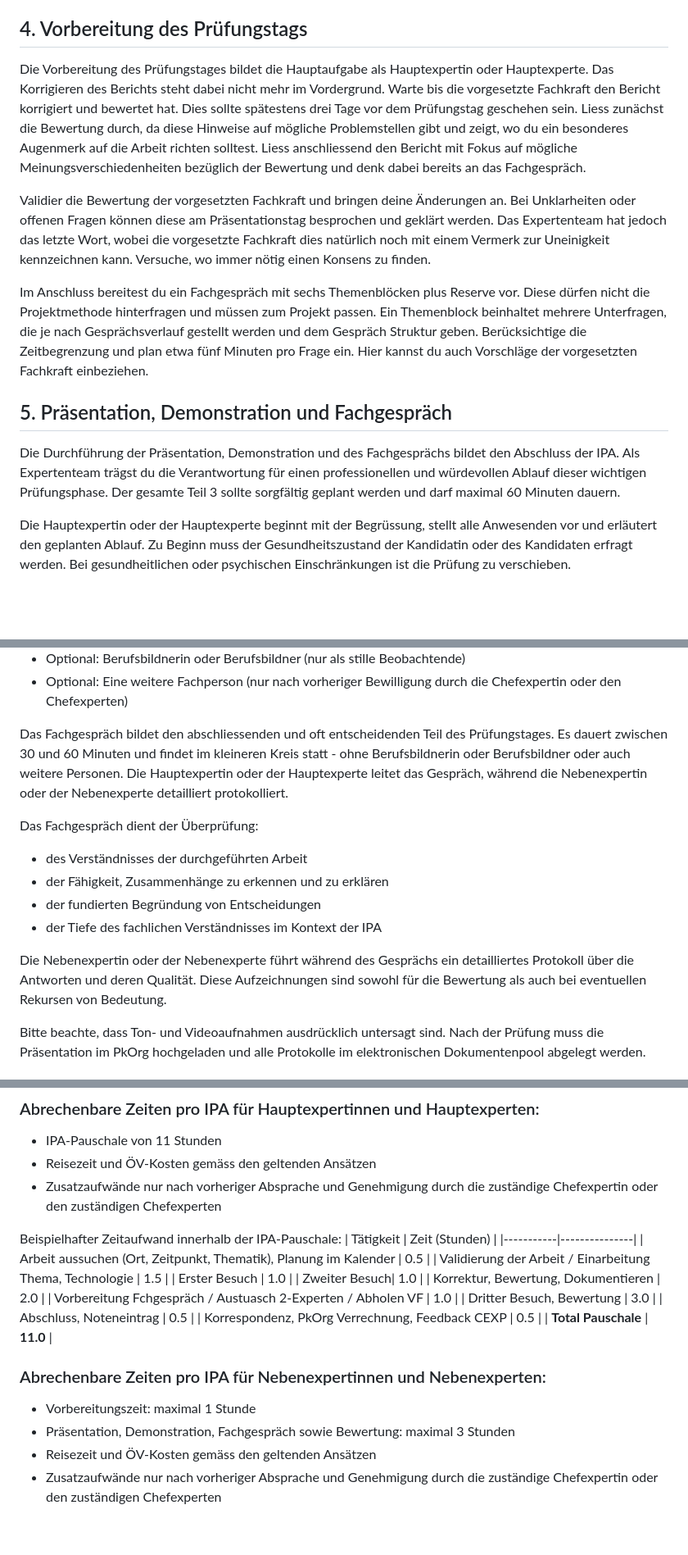
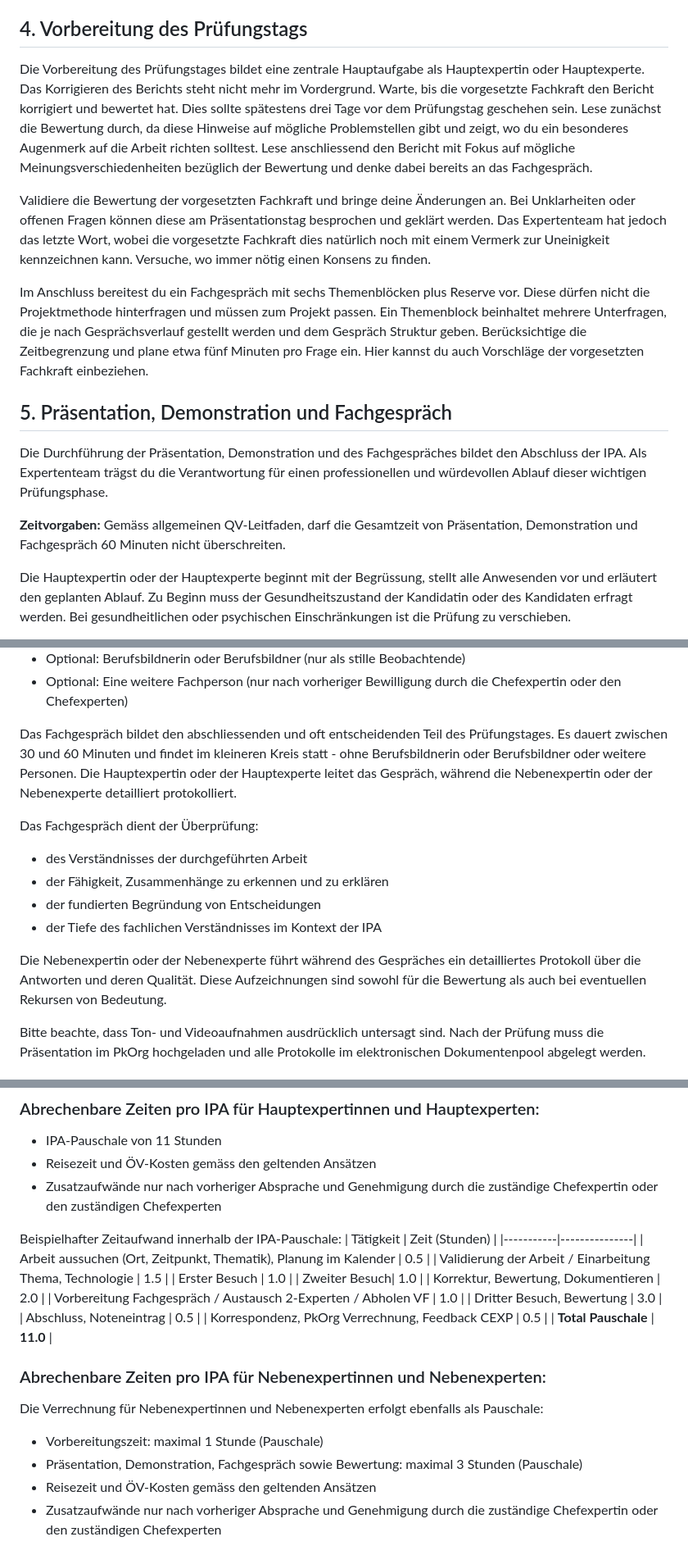
Before and after one commit to pk19-ch/ipa-qv-leitfaden, a Markdown page: README_HEX_NEX.md, 3 parts joined by grey strips. Shown: that part at 82% size. GitHub-like rendering; blank space fills up the shorter version.

```diff
--- a/README_HEX_NEX.md
+++ b/README_HEX_NEX.md
@@ -25,15 +41,17 @@ Versuch erreichbar zu sein, falls die Kandidatin oder der Kandidat noch offene F
 
 ## 4. Vorbereitung des Prüfungstags
 
-Die Vorbereitung des Prüfungstages bildet die Hauptaufgabe als Hauptexpertin oder Hauptexperte. Das Korrigieren des Berichts steht dabei nicht mehr im Vordergrund. Warte bis die vorgesetzte Fachkraft den Bericht korrigiert und bewertet hat. Dies sollte spätestens drei Tage vor dem Prüfungstag geschehen sein. Liess zunächst die Bewertung durch, da diese Hinweise auf mögliche Problemstellen gibt und zeigt, wo du ein besonderes Augenmerk auf die Arbeit richten solltest. Liess anschliessend den Bericht mit Fokus auf mögliche Meinungsverschiedenheiten bezüglich der Bewertung und denk dabei bereits an das Fachgespräch.
+Die Vorbereitung des Prüfungstages bildet eine zentrale Hauptaufgabe als Hauptexpertin oder Hauptexperte. Das Korrigieren des Berichts steht nicht mehr im Vordergrund. Warte, bis die vorgesetzte Fachkraft den Bericht korrigiert und bewertet hat. Dies sollte spätestens drei Tage vor dem Prüfungstag geschehen sein. Lese zunächst die Bewertung durch, da diese Hinweise auf mögliche Problemstellen gibt und zeigt, wo du ein besonderes Augenmerk auf die Arbeit richten solltest. Lese anschliessend den Bericht mit Fokus auf mögliche Meinungsverschiedenheiten bezüglich der Bewertung und denke dabei bereits an das Fachgespräch.
 
-Validier die Bewertung der vorgesetzten Fachkraft und bringen deine Änderungen an. Bei Unklarheiten oder offenen Fragen können diese am Präsentationstag besprochen und geklärt werden. Das Expertenteam hat jedoch das letzte Wort, wobei die vorgesetzte Fachkraft dies natürlich noch mit einem Vermerk zur Uneinigkeit kennzeichnen kann. Versuche, wo immer nötig einen Konsens zu finden.
+Validiere die Bewertung der vorgesetzten Fachkraft und bringe deine Änderungen an. Bei Unklarheiten oder offenen Fragen können diese am Präsentationstag besprochen und geklärt werden. Das Expertenteam hat jedoch das letzte Wort, wobei die vorgesetzte Fachkraft dies natürlich noch mit einem Vermerk zur Uneinigkeit kennzeichnen kann. Versuche, wo immer nötig einen Konsens zu finden.
 
-Im Anschluss bereitest du ein Fachgespräch mit sechs Themenblöcken plus Reserve vor. Diese dürfen nicht die Projektmethode hinterfragen und müssen zum Projekt passen. Ein Themenblock beinhaltet mehrere Unterfragen, die je nach Gesprächsverlauf gestellt werden und dem Gespräch Struktur geben. Berücksichtige die Zeitbegrenzung und plan etwa fünf Minuten pro Frage ein. Hier kannst du auch Vorschläge der vorgesetzten Fachkraft einbeziehen.
+Im Anschluss bereitest du ein Fachgespräch mit sechs Themenblöcken plus Reserve vor. Diese dürfen nicht die Projektmethode hinterfragen und müssen zum Projekt passen. Ein Themenblock beinhaltet mehrere Unterfragen, die je nach Gesprächsverlauf gestellt werden und dem Gespräch Struktur geben. Berücksichtige die Zeitbegrenzung und plane etwa fünf Minuten pro Frage ein. Hier kannst du auch Vorschläge der vorgesetzten Fachkraft einbeziehen.
 
 ## 5. Präsentation, Demonstration und Fachgespräch
 
-Die Durchführung der Präsentation, Demonstration und des Fachgesprächs bildet den Abschluss der IPA. Als Expertenteam trägst du die Verantwortung für einen professionellen und würdevollen Ablauf dieser wichtigen Prüfungsphase. Der gesamte Teil 3 sollte sorgfältig geplant werden und darf maximal 60 Minuten dauern.
+Die Durchführung der Präsentation, Demonstration und des Fachgespräches bildet den Abschluss der IPA. Als Expertenteam trägst du die Verantwortung für einen professionellen und würdevollen Ablauf dieser wichtigen Prüfungsphase.
+
+**Zeitvorgaben:** Gemäss allgemeinen QV-Leitfaden, darf die Gesamtzeit von Präsentation, Demonstration und Fachgespräch 60 Minuten nicht überschreiten.
 
 Die Hauptexpertin oder der Hauptexperte beginnt mit der Begrüssung, stellt alle Anwesenden vor und erläutert den geplanten Ablauf. Zu Beginn muss der Gesundheitszustand der Kandidatin oder des Kandidaten erfragt werden. Bei gesundheitlichen oder psychischen Einschränkungen ist die Prüfung zu verschieben.
 
@@ -49,7 +67,7 @@ An Präsentation und Demonstration nehmen teil:
 - Optional: Berufsbildnerin oder Berufsbildner (nur als stille Beobachtende)
 - Optional: Eine weitere Fachperson (nur nach vorheriger Bewilligung durch die Chefexpertin oder den Chefexperten)
 
-Das Fachgespräch bildet den abschliessenden und oft entscheidenden Teil des Prüfungstages. Es dauert zwischen 30 und 60 Minuten und findet im kleineren Kreis statt - ohne Berufsbildnerin oder Berufsbildner oder auch weitere Personen. Die Hauptexpertin oder der Hauptexperte leitet das Gespräch, während die Nebenexpertin oder der Nebenexperte detailliert protokolliert.
+Das Fachgespräch bildet den abschliessenden und oft entscheidenden Teil des Prüfungstages. Es dauert zwischen 30 und 60 Minuten und findet im kleineren Kreis statt - ohne Berufsbildnerin oder Berufsbildner oder weitere Personen. Die Hauptexpertin oder der Hauptexperte leitet das Gespräch, während die Nebenexpertin oder der Nebenexperte detailliert protokolliert.
 
 Das Fachgespräch dient der Überprüfung:
 - des Verständnisses der durchgeführten Arbeit
@@ -57,7 +75,7 @@ Das Fachgespräch dient der Überprüfung:
 - der fundierten Begründung von Entscheidungen
 - der Tiefe des fachlichen Verständnisses im Kontext der IPA
 
-Die Nebenexpertin oder der Nebenexperte führt während des Gesprächs ein detailliertes Protokoll über die Antworten und deren Qualität. Diese Aufzeichnungen sind sowohl für die Bewertung als auch bei eventuellen Rekursen von Bedeutung.
+Die Nebenexpertin oder der Nebenexperte führt während des Gespräches ein detailliertes Protokoll über die Antworten und deren Qualität. Diese Aufzeichnungen sind sowohl für die Bewertung als auch bei eventuellen Rekursen von Bedeutung.
 
 Bitte beachte, dass Ton- und Videoaufnahmen ausdrücklich untersagt sind. Nach der Prüfung muss die Präsentation im PkOrg hochgeladen und alle Protokolle im elektronischen Dokumentenpool abgelegt werden.
 
@@ -82,15 +100,17 @@ Beispielhafter Zeitaufwand innerhalb der IPA-Pauschale:
 | Erster Besuch | 1.0 |
 | Zweiter Besuch| 1.0 |
 | Korrektur, Bewertung, Dokumentieren | 2.0 |
-| Vorbereitung Fchgespräch / Austuasch 2-Experten / Abholen VF | 1.0 |
+| Vorbereitung Fachgespräch / Austausch 2-Experten / Abholen VF | 1.0 |
 | Dritter Besuch, Bewertung | 3.0 |
 | Abschluss, Noteneintrag | 0.5 |
 | Korrespondenz, PkOrg Verrechnung, Feedback CEXP | 0.5 |
 | **Total Pauschale** | **11.0** |
 
 ### Abrechenbare Zeiten pro IPA für Nebenexpertinnen und Nebenexperten:
-- Vorbereitungszeit: maximal 1 Stunde
-- Präsentation, Demonstration, Fachgespräch sowie Bewertung: maximal 3 Stunden
+
+Die Verrechnung für Nebenexpertinnen und Nebenexperten erfolgt ebenfalls als Pauschale:
+- Vorbereitungszeit: maximal 1 Stunde (Pauschale)
+- Präsentation, Demonstration, Fachgespräch sowie Bewertung: maximal 3 Stunden (Pauschale)
 - Reisezeit und ÖV-Kosten gemäss den geltenden Ansätzen
 - Zusatzaufwände nur nach vorheriger Absprache und Genehmigung durch die zuständige Chefexpertin oder den zuständigen Chefexperten
 
```
Also changed, not shown: other parts of README_HEX_NEX.md (+19 -3 lines).
